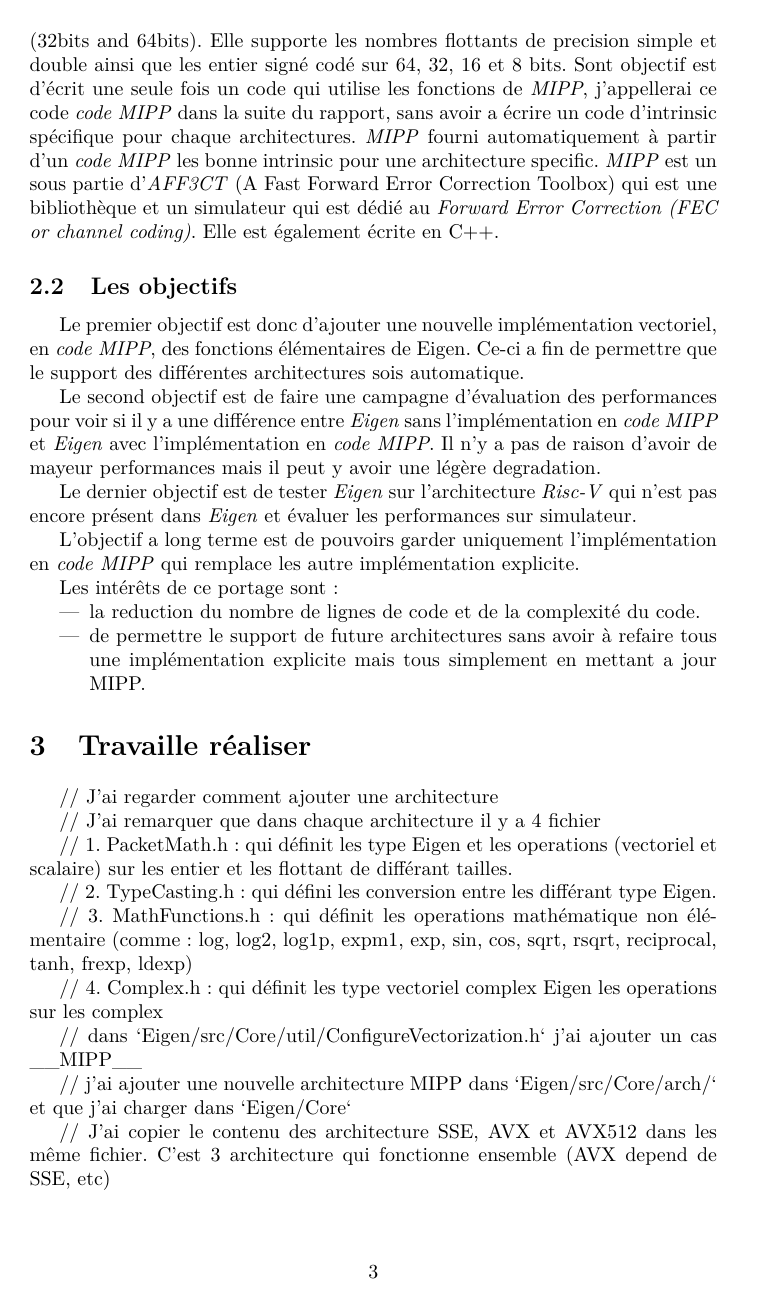
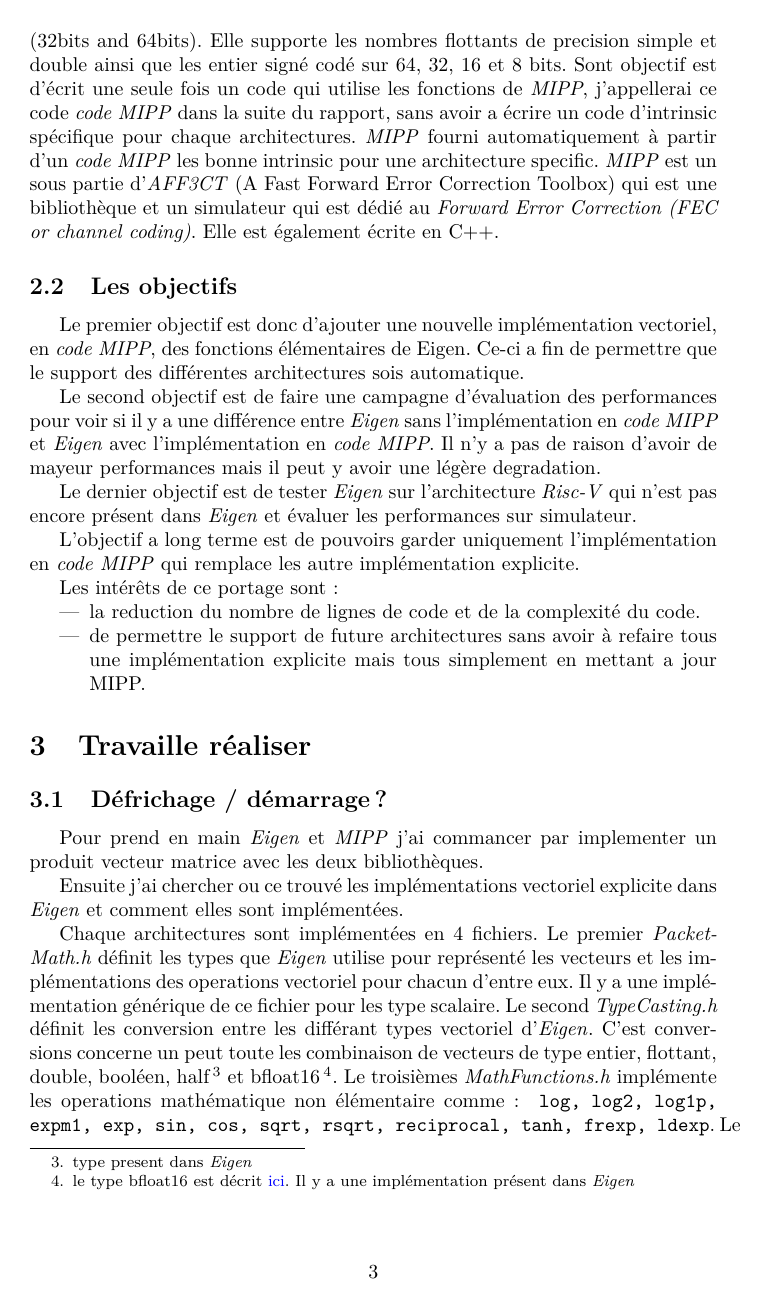
Before and after one commit to charles66820/inriaStage2022, a LaTeX document (report/report.tex, which reads report/content/work.tex): page 4 of 8. Compiled offline with pdfLaTeX.

Commit message:
continue work

```diff
--- a/report/content/work.tex
+++ b/report/content/work.tex
@@ -1,15 +1,28 @@
 \section{Travaille réaliser}
 
-// J'ai regarder comment ajouter une architecture
+\subsection{Défrichage / démarrage ?}
 
-// J'ai remarquer que dans chaque architecture il y a 4 fichier
+Pour prend en main \emph{Eigen} et \emph{MIPP} j'ai commancer par implementer un produit
+vecteur matrice avec les deux bibliothèques.
 
-// 1. PacketMath.h : qui définit les type Eigen et les operations (vectoriel et scalaire)
-sur les entier et les flottant de différant tailles.
+Ensuite j'ai chercher ou ce trouvé les implémentations vectoriel explicite dans \emph{Eigen}
+et comment elles sont implémentées.
 
-// 2. TypeCasting.h : qui défini les conversion entre les différant type Eigen.
+Chaque architectures sont implémentées en 4 fichiers. Le premier \emph{PacketMath.h}
+définit \hyperref[typeEigen]{les types} que \emph{Eigen} utilise pour représenté les
+vecteurs et les implémentations des operations vectoriel pour chacun d'entre eux.
+Il y a une implémentation générique de ce fichier pour les type scalaire. Le second
+\emph{TypeCasting.h} définit les conversion entre les différant \hyperref[typeEigen]{types
+vectoriel d'\emph{Eigen}}. C'est conversions concerne un peut toute les combinaison
+de vecteurs de type entier, flottant, double, booléen, half\footnote{type present dans
+\emph{Eigen}} et bfloat16\footnote{le type bfloat16 est décrit
+\href{https://en.wikipedia.org/wiki/Bfloat16_floating-point_format}{ici}. Il y a une
+implémentation présent dans \emph{Eigen}}. Le troisièmes \emph{MathFunctions.h}
+implémente les operations mathématique non élémentaire comme : \texttt{ log, log2, log1p,
+expm1, exp, sin, cos, sqrt, rsqrt, reciprocal, tanh, frexp, ldexp}. Le quatrième
+\emph{Complex.h} définit \hyperref[typeEigen]{les types vectoriel d'\emph{Eigen}} et
+les operations sur les nombre complex, simple et double precision.
 
-// 3. MathFunctions.h : qui définit les operations mathématique non élémentaire (comme :
-log, log2, log1p, expm1, exp, sin, cos, sqrt, rsqrt, reciprocal, tanh, frexp, ldexp)
+\subsection{Les types représentent les vecteurs}
+\emph{Eigen} et \emph{MIPP} représentent les vecteurs différemment voyons cela.
 
-// 4. Complex.h : qui définit les type vectoriel complex Eigen les operations sur les complex
```
Also changed, not shown: report/report-charlesGoedefroit.pdf, report/content/work.tex (49 more changed lines).
